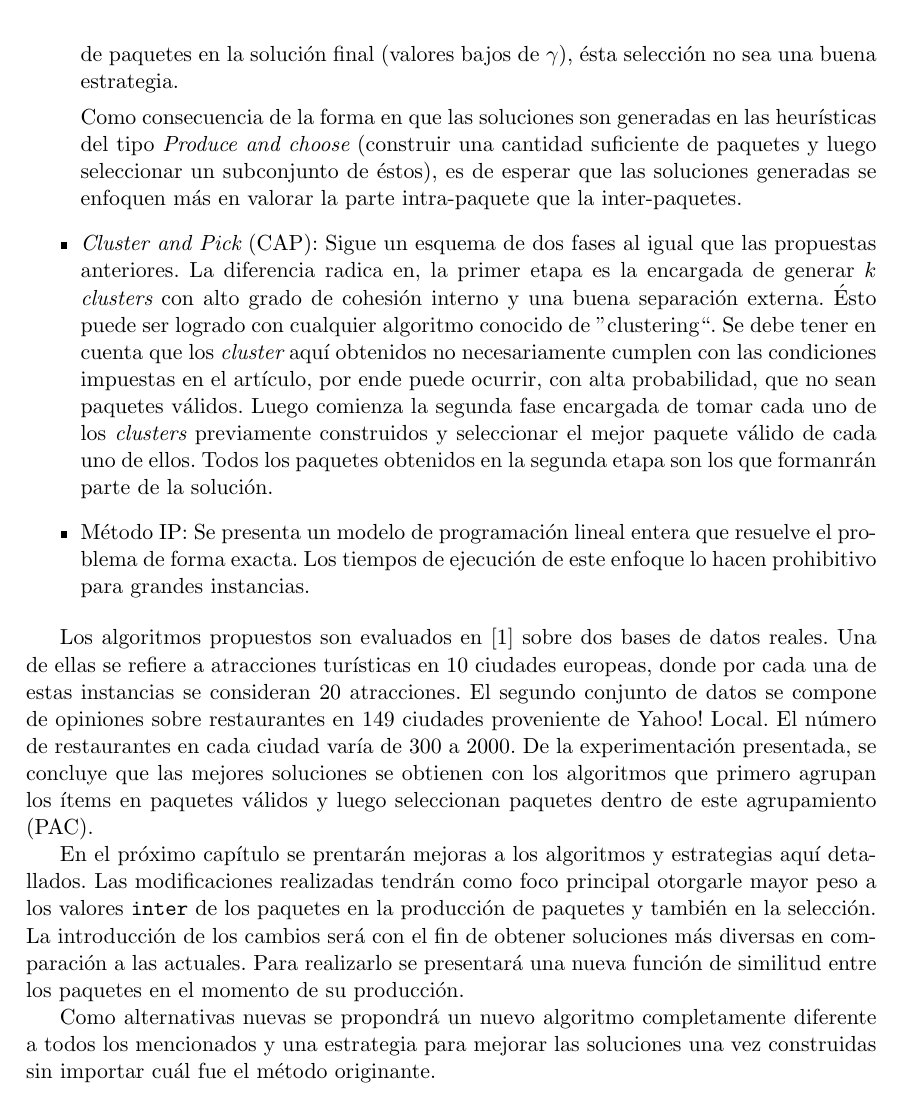
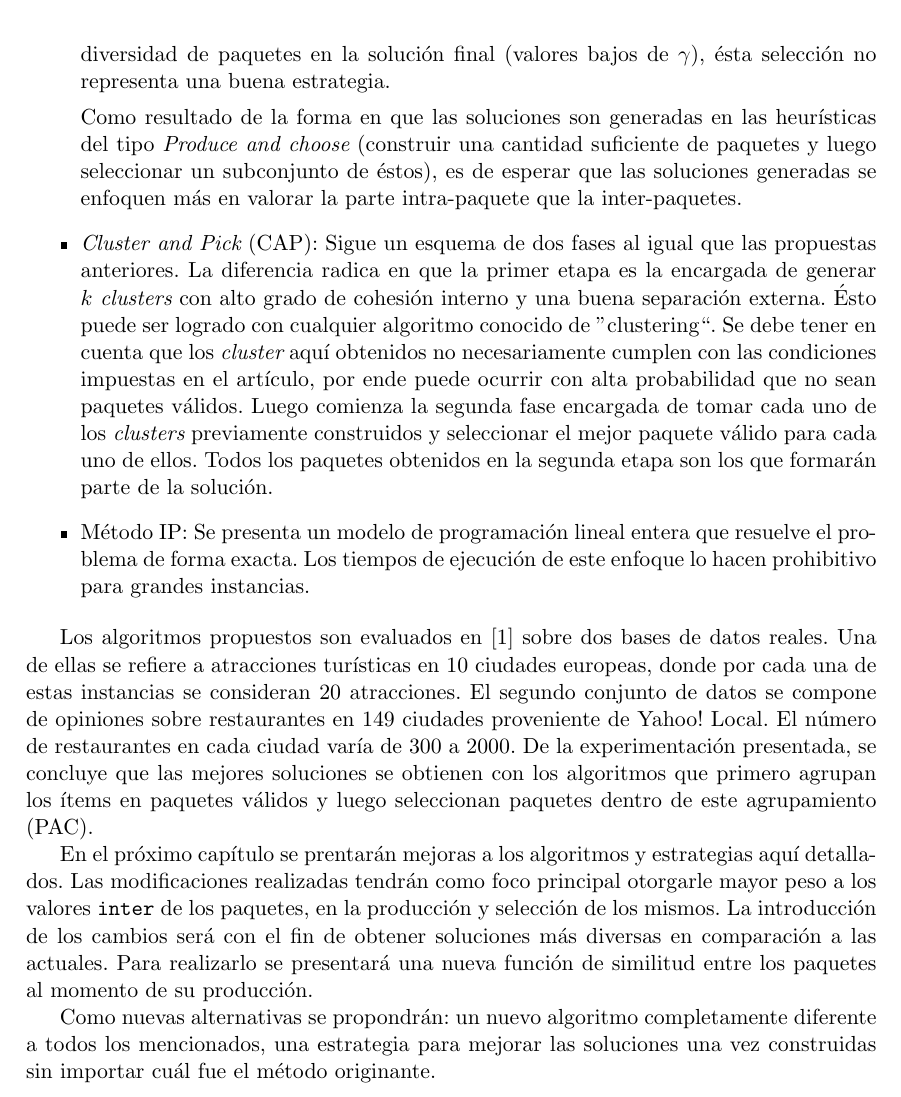
Before and after one commit to juanknebel/tesis-jaks, a LaTeX thesis (informe/tesis.tex, which reads informe/trabajos-previos.tex): part of page 12 of 46, cut so that both start at the same text. Compiled offline with pdfLaTeX.

Commit message:
trabajos previos

```diff
--- a/informe/trabajos-previos.tex
+++ b/informe/trabajos-previos.tex
@@ -18,9 +18,9 @@ En C-HAC inicialmente cada ítem forma un {\em cluster} unitario y luego sucesiv
 
-Anteriormente se mencionó que los autores dividieron el problema en dos etapas, en primer lugar la producción descripta previamente y la fase de selección de paquetes la cuál se detallará a continuación. Luego de la producción de paquetes se deben seleccionar los mejores $k$ que formarán la solución (selección simple). El problema de seleccionar los paquetes que maximizan la función objetivo se traduce en encontrar en un grafo completo $G$, el subgrafo de $k$ vértices de mayor peso (considerando los pesos de los vértices y aristas). Los vértices representan los paquetes (con pesos asociados dados por sus valores \texttt{intra}) y cuyas aristas tienen como peso los valores \texttt{inter}. Con el problema debidamente idenficado, los autores del trabajo \cite{journals/tkde/Amer-YahiaBCFMZ14} implementaron un algoritmo goloso. La implementación para la resolución del problema consiste en, seleccionar iterativamente un paquete del conjunto que maximize la función objetivo evaluada en la solución temporal que se tiene hasta el momento. Se mencioná que en las primeras iteraciones de la selección el valor \texttt{inter} (o inter-paquetes) es despreciable con respecto a la suma de los valores \texttt{intra} (o intra-paquete). Como consecuencia de lo último concluyen que cuando se intenta privilegiar la diversidad de paquetes en la solución final (valores bajos de $\gamma$), ésta selección no sea una buena estrategia.
+Anteriormente se mencionó que los autores dividieron el problema en dos etapas, en primer lugar la producción descripta previamente y la fase de selección de paquetes la cuál se detallará a continuación. Luego de la producción de paquetes se deben seleccionar los mejores $k$ que formarán la solución (selección simple). El problema de seleccionar los paquetes que maximizan la función objetivo se traduce en encontrar en un grafo completo $G$, el subgrafo de $k$ vértices de mayor peso (considerando los pesos de los vértices y aristas). Los vértices representan los paquetes (con pesos asociados dados por sus valores \texttt{intra}) y cuyas aristas tienen como peso los valores \texttt{inter}. Con el problema debidamente identificado, los autores del trabajo \cite{journals/tkde/Amer-YahiaBCFMZ14} implementaron un algoritmo goloso. La implementación para la resolución del problema consiste en seleccionar iterativamente un paquete del conjunto que maximize la función objetivo evaluada en la solución temporal que se tiene hasta el momento. Se mencioná que en las primeras iteraciones de la selección el valor \texttt{inter} (o inter-paquetes) es despreciable con respecto a la suma de los valores \texttt{intra} (o intra-paquete). Como consecuencia concluyen que cuando se intenta privilegiar la diversidad de paquetes en la solución final (valores bajos de $\gamma$), ésta selección no representa una buena estrategia.
 
-Como consecuencia de la forma en que las soluciones son generadas en las heurísticas del tipo {\em Produce and choose} (construir una cantidad suficiente de paquetes y luego seleccionar un subconjunto de éstos), es de esperar que las soluciones generadas se enfoquen más en valorar la parte intra-paquete que la inter-paquetes.
+Como resultado de la forma en que las soluciones son generadas en las heurísticas del tipo {\em Produce and choose} (construir una cantidad suficiente de paquetes y luego seleccionar un subconjunto de éstos), es de esperar que las soluciones generadas se enfoquen más en valorar la parte intra-paquete que la inter-paquetes.
 
-\item {\em Cluster and Pick} (CAP): Sigue un esquema de dos fases al igual que las propuestas anteriores. La diferencia radica en, la primer etapa es la encargada de generar $k$ {\em clusters} con alto grado de cohesión interno y una buena separación externa. Ésto puede ser logrado con cualquier algoritmo conocido de ''clustering``. Se debe tener en cuenta que los {\em cluster} aquí obtenidos no necesariamente cumplen con las condiciones impuestas en el artículo, por ende puede ocurrir, con alta probabilidad, que no sean paquetes válidos. Luego comienza la segunda fase encargada de tomar cada uno de los {\em clusters} previamente construidos y seleccionar el mejor paquete válido de cada uno de ellos. Todos los paquetes obtenidos en la segunda etapa son los que formanrán parte de la solución.
+\item {\em Cluster and Pick} (CAP): Sigue un esquema de dos fases al igual que las propuestas anteriores. La diferencia radica en que la primer etapa es la encargada de generar $k$ {\em clusters} con alto grado de cohesión interno y una buena separación externa. Ésto puede ser logrado con cualquier algoritmo conocido de ''clustering``. Se debe tener en cuenta que los {\em cluster} aquí obtenidos no necesariamente cumplen con las condiciones impuestas en el artículo, por ende puede ocurrir con alta probabilidad que no sean paquetes válidos. Luego comienza la segunda fase encargada de tomar cada uno de los {\em clusters} previamente construidos y seleccionar el mejor paquete válido para cada uno de ellos. Todos los paquetes obtenidos en la segunda etapa son los que formarán parte de la solución.
 
 \item Método IP: Se presenta un modelo de programación lineal entera que resuelve el problema de forma exacta. Los tiempos de ejecución de este enfoque lo hacen prohibitivo para grandes instancias.
 
@@ -28,6 +28,6 @@ Como consecuencia de la forma en que las soluciones son generadas en las heurís
 
 Los algoritmos propuestos son evaluados en \cite{journals/tkde/Amer-YahiaBCFMZ14} sobre dos bases de datos reales. Una de ellas se refiere a atracciones turísticas en 10 ciudades europeas, donde por cada una de estas instancias se consideran 20 atracciones. El segundo conjunto de datos se compone de opiniones sobre restaurantes en 149 ciudades proveniente de Yahoo! Local. El número de restaurantes en cada ciudad varía de 300 a 2000. De la experimentación presentada, se concluye que las mejores soluciones se obtienen con los algoritmos que primero agrupan los ítems en paquetes válidos y luego seleccionan paquetes dentro de este agrupamiento (PAC).
 
-En el próximo capítulo se prentarán mejoras a los algoritmos y estrategias aquí detallados. Las modificaciones realizadas tendrán como foco principal otorgarle mayor peso a los valores \texttt{inter} de los paquetes en la producción de paquetes y también en la selección. La introducción de los cambios será con el fin de obtener soluciones más diversas en comparación a las actuales. Para realizarlo se presentará una nueva función de similitud entre los paquetes en el momento de su producción.
+En el próximo capítulo se prentarán mejoras a los algoritmos y estrategias aquí detallados. Las modificaciones realizadas tendrán como foco principal otorgarle mayor peso a los valores \texttt{inter} de los paquetes, en la producción y selección de los mismos. La introducción de los cambios será con el fin de obtener soluciones más diversas en comparación a las actuales. Para realizarlo se presentará una nueva función de similitud entre los paquetes al momento de su producción.
 
-Como alternativas nuevas se propondrá un nuevo algoritmo completamente diferente a todos los mencionados y una estrategia para mejorar las soluciones una vez construidas sin importar cuál fue el método originante.
+Como nuevas alternativas se propondrán: un nuevo algoritmo completamente diferente a todos los mencionados, una estrategia para mejorar las soluciones una vez construidas sin importar cuál fue el método originante.
```
Also changed, not shown: informe/trabajos-previos.tex (14 more changed lines).
